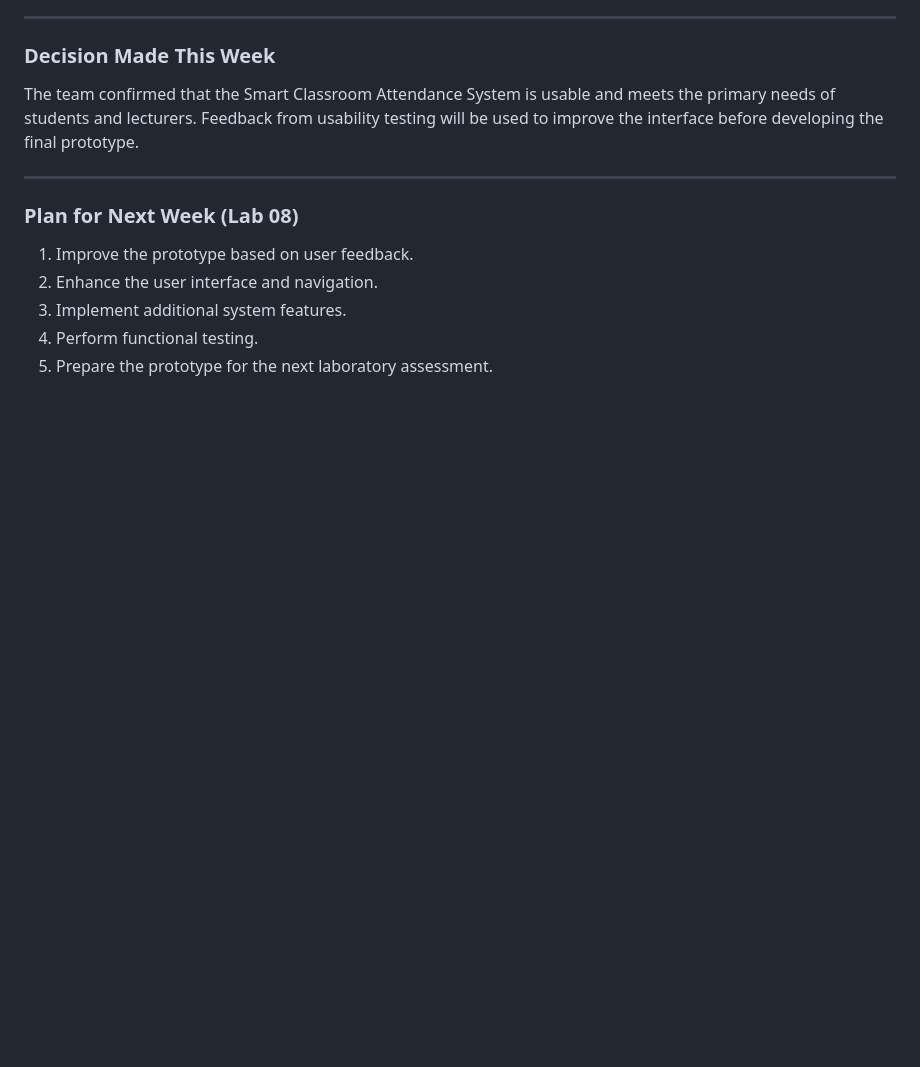
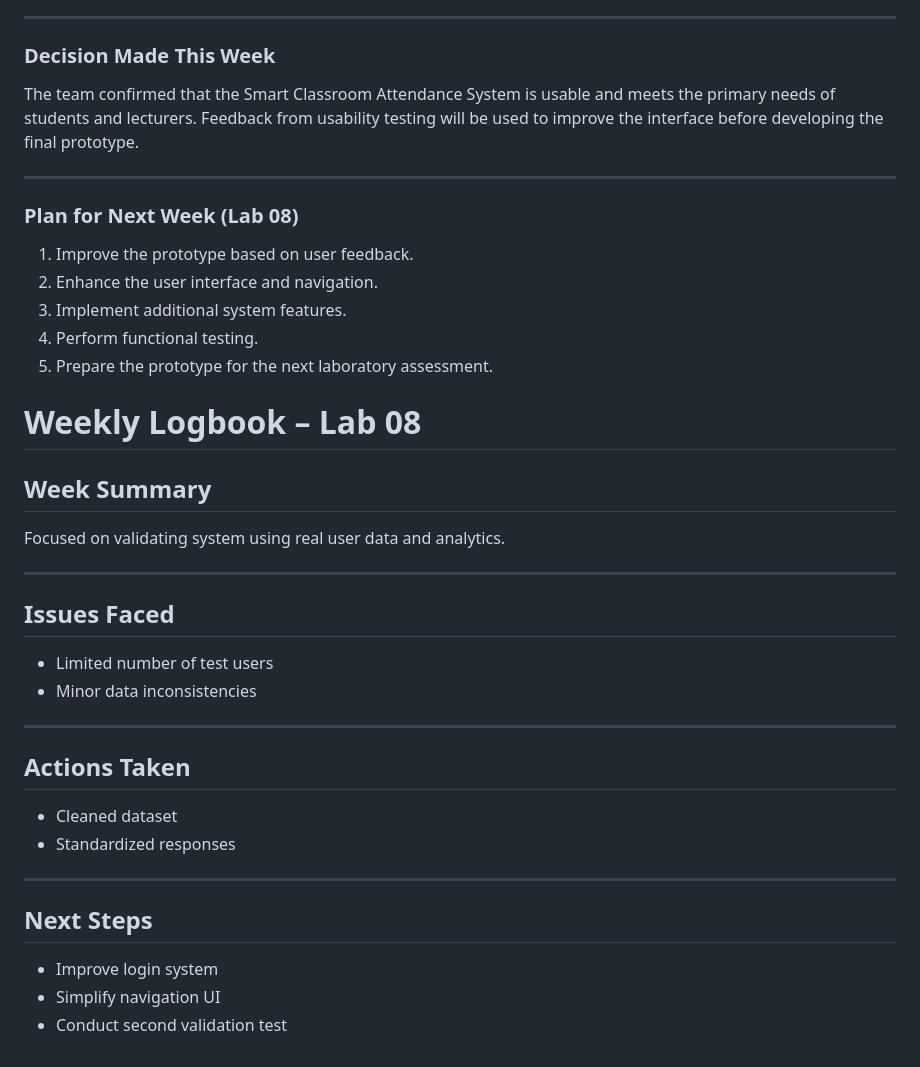
Before and after one commit to Saxon2771/ICT111-HEHe-MVP, a Markdown page: docs/weekly-logbook.md, the part around the change. Drawn GitHub-style; blank space fills up the shorter version.

```diff
--- a/docs/weekly-logbook.md
+++ b/docs/weekly-logbook.md
@@ -364,3 +364,27 @@ The team confirmed that the Smart Classroom Attendance System is usable and meet
 3. Implement additional system features.
 4. Perform functional testing.
 5. Prepare the prototype for the next laboratory assessment.
+
+# Weekly Logbook – Lab 08
+
+## Week Summary
+Focused on validating system using real user data and analytics.
+
+---
+
+## Issues Faced
+- Limited number of test users
+- Minor data inconsistencies
+
+---
+
+## Actions Taken
+- Cleaned dataset
+- Standardized responses
+
+---
+
+## Next Steps
+- Improve login system
+- Simplify navigation UI
+- Conduct second validation test
```
